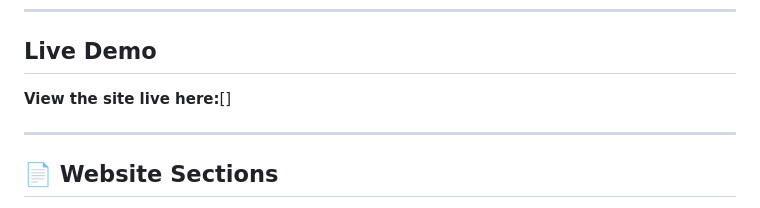
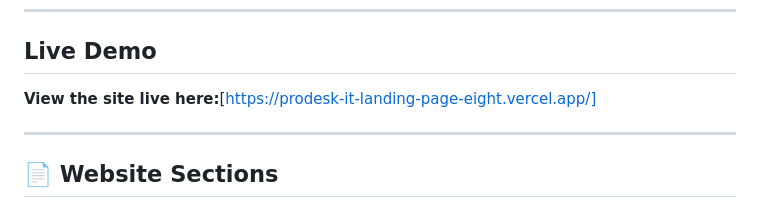
Before and after one commit to Shivani-Learner/Prodesk_IT_Landing_Page, a Markdown page: README.md, the part around the change. Drawn GitHub-style.

```diff
--- a/README.md
+++ b/README.md
@@ -86,7 +86,7 @@ No additional setup or installation is required.
 ---
 
 ## Live Demo
-**View the site live here:**[]
+**View the site live here:**[https://prodesk-it-landing-page-eight.vercel.app/]
 
 ---
 
```
